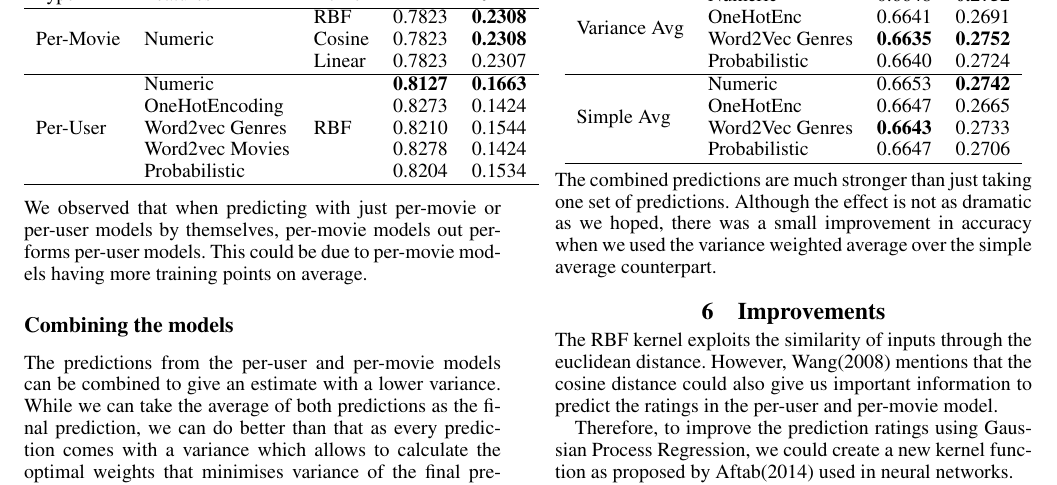
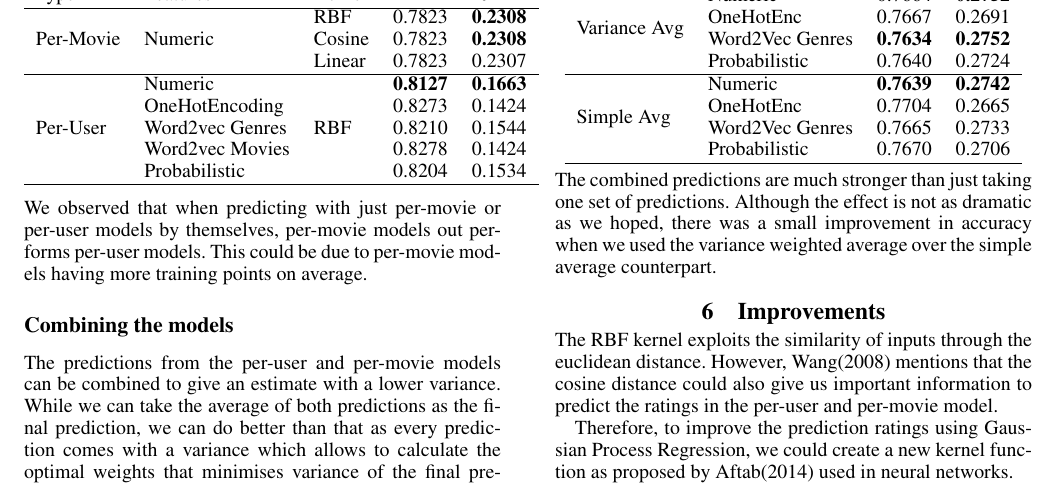
Before and after one commit to bertoia/recommender, a LaTeX paper (report/latex/report.tex): part of page 5 of 6, cut so that both start at the same text. Compiled offline with pdfLaTeX.

Commit message:
Correct validation values

```diff
--- a/report/latex/report.tex
+++ b/report/latex/report.tex
@@ -336,15 +336,15 @@ The following table gives validation results for different types of per-user mod
 		\hline
 		Combination & Per-User & MAE & $R^{2}$ \\
 		\hline
-		\multirow{4}{*}{Variance Avg} & Numeric &  0.6648 & \textbf{0.2752}\\
-		& OneHotEnc & 0.6641 & 0.2691 \\
-		& Word2Vec Genres  & \textbf{0.6635} & \textbf{0.2752} \\
-		& Probabilistic & 0.6640 & 0.2724 \\
+		\multirow{4}{*}{Variance Avg} & Numeric &  0.7664 & \textbf{0.2752}\\
+		& OneHotEnc & 0.7667 & 0.2691 \\
+		& Word2Vec Genres  & \textbf{0.7634} & \textbf{0.2752} \\
+		& Probabilistic & 0.7640 & 0.2724 \\
 		\hline
-		\multirow{4}{*}{Simple Avg} & Numeric & 0.6653 & \textbf{0.2742}\\
-		& OneHotEnc & 0.6647 & 0.2665 \\
-		& Word2Vec Genres & \textbf{0.6643} & 0.2733 \\
-		& Probabilistic & 0.6647 & 0.2706 \\
+		\multirow{4}{*}{Simple Avg} & Numeric & \textbf{0.7639} & \textbf{0.2742}\\
+		& OneHotEnc & 0.7704 & 0.2665 \\
+		& Word2Vec Genres & 0.7665 & 0.2733 \\
+		& Probabilistic & 0.7670 & 0.2706 \\
 		\hline
 	\end{tabular}
 \end{center}
```
